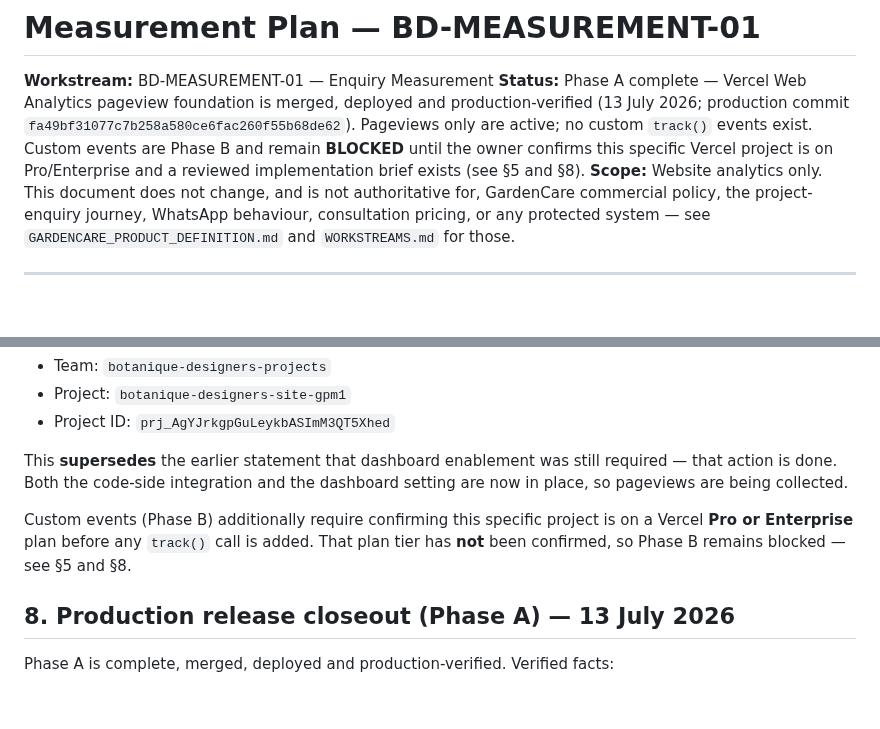
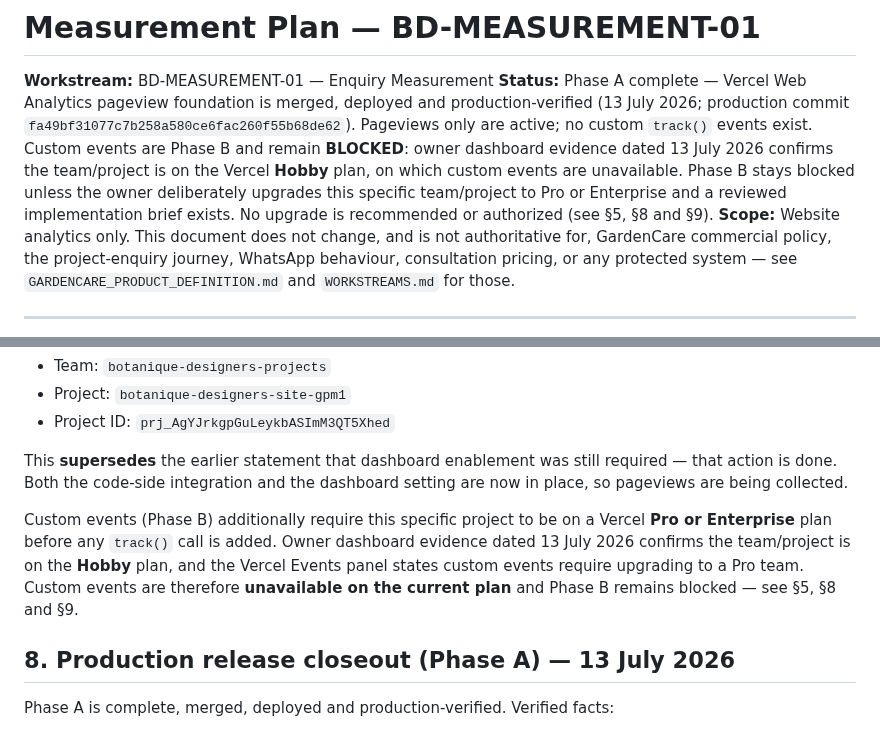
Before and after one commit to Widson-star/botanique-designers-site, a Markdown page: MEASUREMENT_PLAN.md, 2 parts joined by grey strips. Rendered like a GitHub page; blank space fills up the shorter version.

```diff
--- a/MEASUREMENT_PLAN.md
+++ b/MEASUREMENT_PLAN.md
@@ -4,9 +4,12 @@
 **Status:** Phase A complete — Vercel Web Analytics pageview foundation is
 merged, deployed and production-verified (13 July 2026; production commit
 `fa49bf31077c7b258a580ce6fac260f55b68de62`). Pageviews only are active; no
-custom `track()` events exist. Custom events are Phase B and remain **BLOCKED**
-until the owner confirms this specific Vercel project is on Pro/Enterprise and a
-reviewed implementation brief exists (see §5 and §8).
+custom `track()` events exist. Custom events are Phase B and remain **BLOCKED**:
+owner dashboard evidence dated 13 July 2026 confirms the team/project is on the
+Vercel **Hobby** plan, on which custom events are unavailable. Phase B stays
+blocked unless the owner deliberately upgrades this specific team/project to Pro
+or Enterprise and a reviewed implementation brief exists. No upgrade is
+recommended or authorized (see §5, §8 and §9).
 **Scope:** Website analytics only. This document does not change, and is not
 authoritative for, GardenCare commercial policy, the project-enquiry journey,
 WhatsApp behaviour, consultation pricing, or any protected system — see
@@ -162,10 +165,12 @@ This **supersedes** the earlier statement that dashboard enablement was still
 required — that action is done. Both the code-side integration and the dashboard
 setting are now in place, so pageviews are being collected.
 
-Custom events (Phase B) additionally require confirming this specific project is
-on a Vercel **Pro or Enterprise** plan before any `track()` call is added. That
-plan tier has **not** been confirmed, so Phase B remains blocked — see §5 and
-§8.
+Custom events (Phase B) additionally require this specific project to be on a
+Vercel **Pro or Enterprise** plan before any `track()` call is added. Owner
+dashboard evidence dated 13 July 2026 confirms the team/project is on the
+**Hobby** plan, and the Vercel Events panel states custom events require
+upgrading to a Pro team. Custom events are therefore **unavailable on the current
+plan** and Phase B remains blocked — see §5, §8 and §9.
 
 ## 8. Production release closeout (Phase A) — 13 July 2026
 
```
Also changed, not shown: other parts of MEASUREMENT_PLAN.md (+61 -3 lines), WORKSTREAMS.md (+32 -10 lines).
